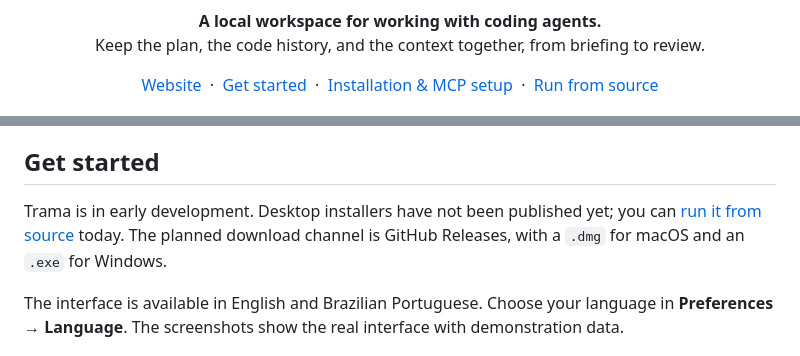
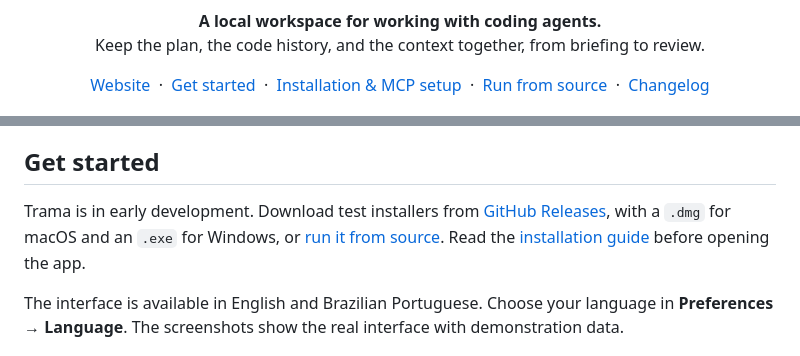
Before and after one commit to builtbyajax/Trama, a Markdown page: README.md, 2 parts joined by grey strips. Rendered like a GitHub page.

```diff
--- a/README.md
+++ b/README.md
@@ -15,7 +15,8 @@
   <a href="https://trama.ajaxdev.com.br">Website</a> &nbsp;·&nbsp;
   <a href="#get-started">Get started</a> &nbsp;·&nbsp;
   <a href="docs/installation.md">Installation & MCP setup</a> &nbsp;·&nbsp;
-  <a href="#development">Run from source</a>
+  <a href="#development">Run from source</a> &nbsp;·&nbsp;
+  <a href="CHANGELOG.md">Changelog</a>
 </p>
 
 ![Trama's task board with work assigned to a person or an agent across four columns](docs/images/en/board.png)
@@ -28,7 +29,7 @@ Write the briefing, attach the context, and put the task in your agent's queue.
 
 ## Get started
 
-Trama is in early development. Desktop installers have not been published yet; you can [run it from source](#development) today. The planned download channel is GitHub Releases, with a `.dmg` for macOS and an `.exe` for Windows.
+Trama is in early development. Download test installers from [GitHub Releases](https://github.com/builtbyajax/Trama/releases), with a `.dmg` for macOS and an `.exe` for Windows, or [run it from source](#development). Read the [installation guide](docs/installation.md) before opening the app.
 
 The interface is available in English and Brazilian Portuguese. Choose your language in **Preferences → Language**. The screenshots show the real interface with demonstration data.
 
```
Also changed, not shown: CHANGELOG.md (added, +40 -0 lines), README.pt-BR.md (+3 -2 lines).
